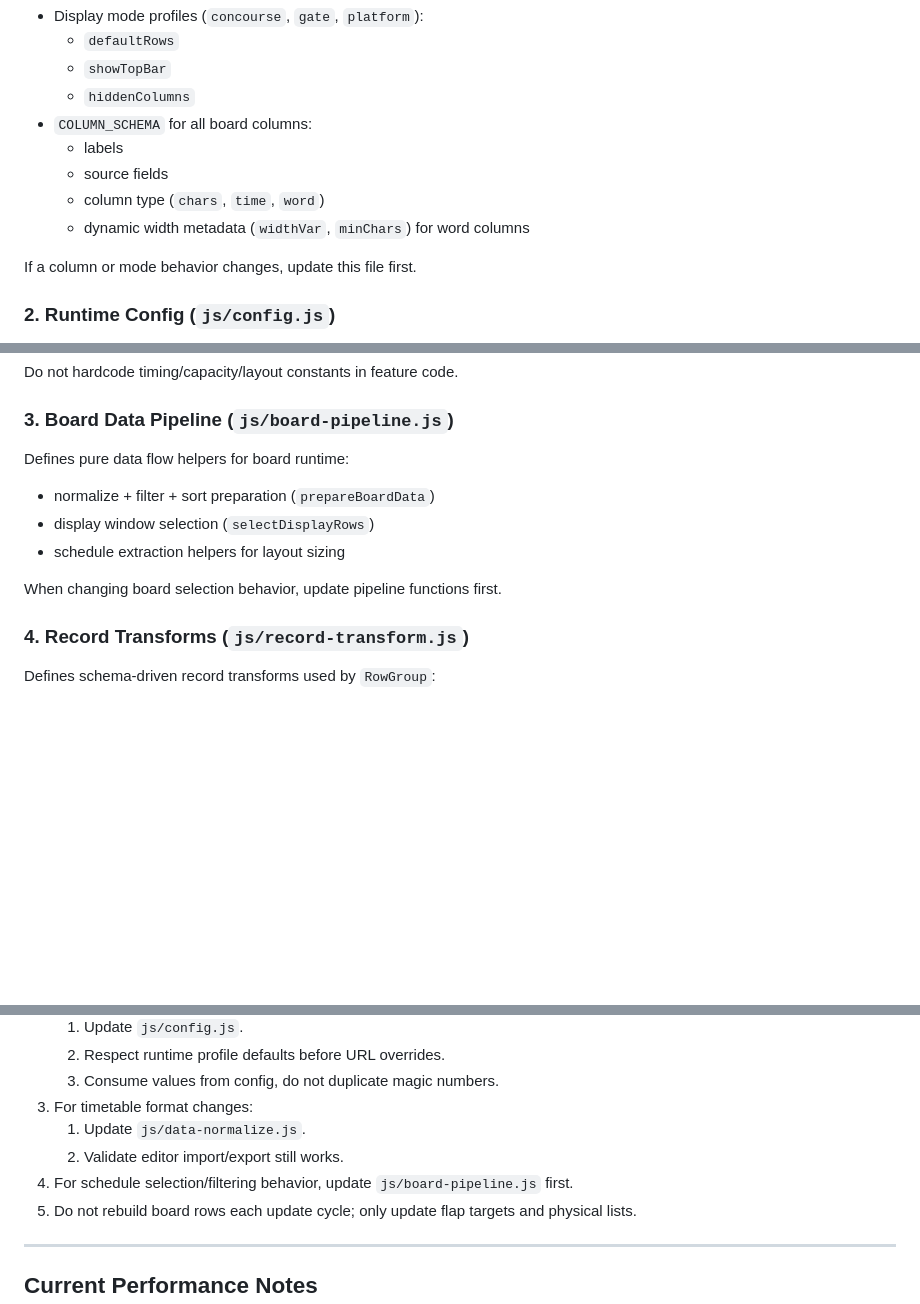
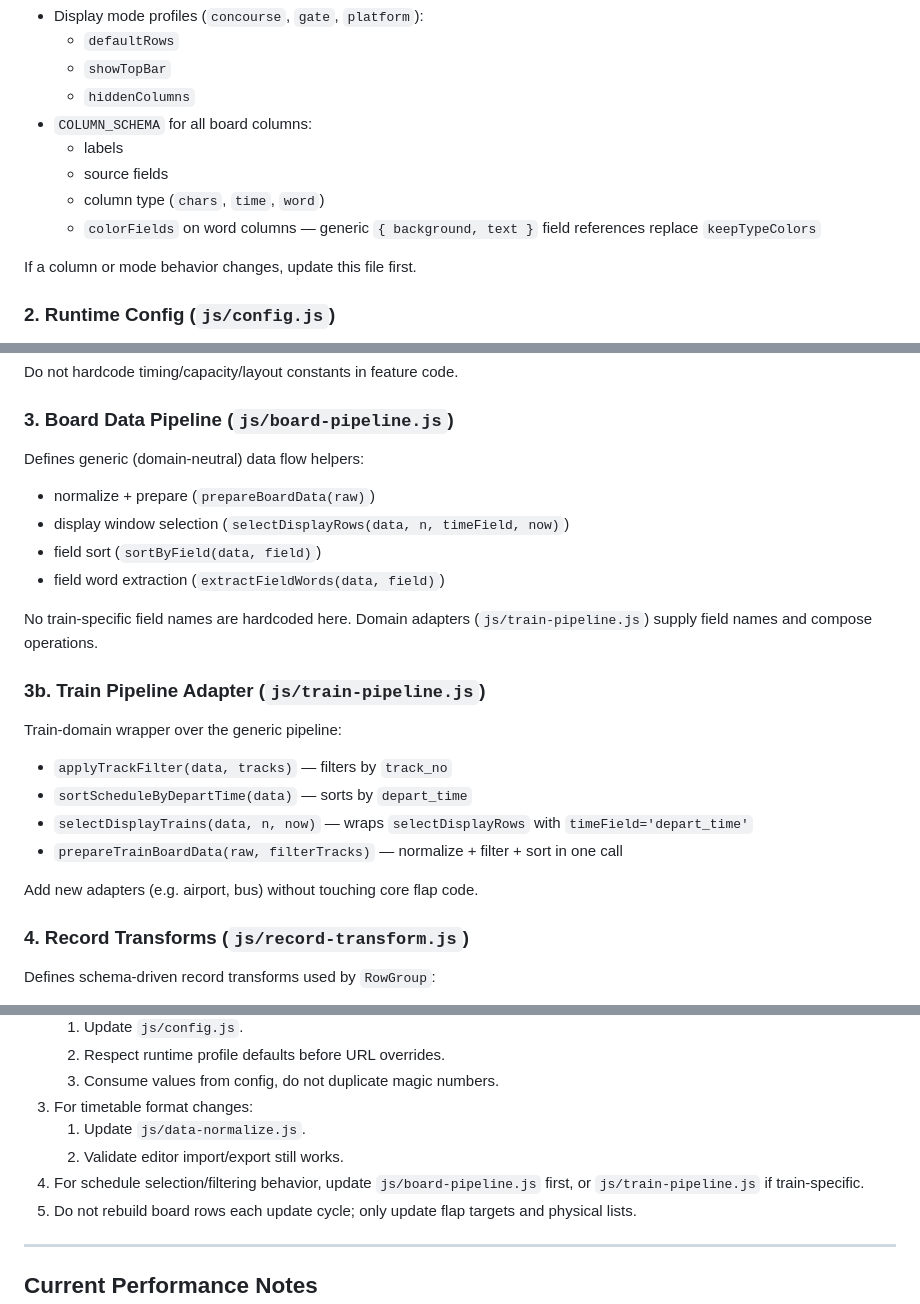
Before and after one commit to tyoubin/flapemu, a Markdown page: GEMINI.md, 3 parts joined by grey strips. GitHub-like rendering; blank space fills up the shorter version.

```diff
--- a/GEMINI.md
+++ b/GEMINI.md
@@ -29,7 +29,7 @@ Defines:
   * labels
   * source fields
   * column type (`chars`, `time`, `word`)
-  * dynamic width metadata (`widthVar`, `minChars`) for word columns
+  * `colorFields` on word columns — generic `{ background, text }` field references replace `keepTypeColors`
 
 If a column or mode behavior changes, update this file first.
 
@@ -45,12 +45,22 @@ Defines:
 Do not hardcode timing/capacity/layout constants in feature code.
 
 ### 3. Board Data Pipeline (`js/board-pipeline.js`)
-Defines pure data flow helpers for board runtime:
-* normalize + filter + sort preparation (`prepareBoardData`)
-* display window selection (`selectDisplayRows`)
-* schedule extraction helpers for layout sizing
+Defines generic (domain-neutral) data flow helpers:
+* normalize + prepare (`prepareBoardData(raw)`)
+* display window selection (`selectDisplayRows(data, n, timeField, now)`)
+* field sort (`sortByField(data, field)`)
+* field word extraction (`extractFieldWords(data, field)`)
 
-When changing board selection behavior, update pipeline functions first.
+No train-specific field names are hardcoded here. Domain adapters (`js/train-pipeline.js`) supply field names and compose operations.
+
+### 3b. Train Pipeline Adapter (`js/train-pipeline.js`)
+Train-domain wrapper over the generic pipeline:
+* `applyTrackFilter(data, tracks)` — filters by `track_no`
+* `sortScheduleByDepartTime(data)` — sorts by `depart_time`
+* `selectDisplayTrains(data, n, now)` — wraps `selectDisplayRows` with `timeField='depart_time'`
+* `prepareTrainBoardData(raw, filterTracks)` — normalize + filter + sort in one call
+
+Add new adapters (e.g. airport, bus) without touching core flap code.
 
 ### 4. Record Transforms (`js/record-transform.js`)
 Defines schema-driven record transforms used by `RowGroup`:
@@ -141,7 +151,7 @@ When adding new aliases or schema versions, keep normalization backward-compatib
 3. For timetable format changes:
    1. Update `js/data-normalize.js`.
    2. Validate editor import/export still works.
-4. For schedule selection/filtering behavior, update `js/board-pipeline.js` first.
+4. For schedule selection/filtering behavior, update `js/board-pipeline.js` first, or `js/train-pipeline.js` if train-specific.
 5. Do not rebuild board rows each update cycle; only update flap targets and physical lists.
 
 ---
```
Also changed, not shown: README.md (+2 -1 lines), Roadmap.md (+12 -12 lines).
